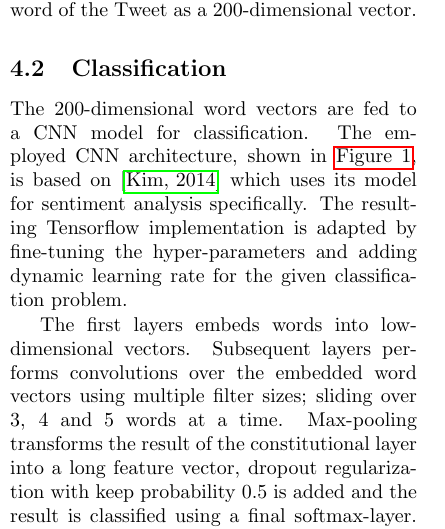
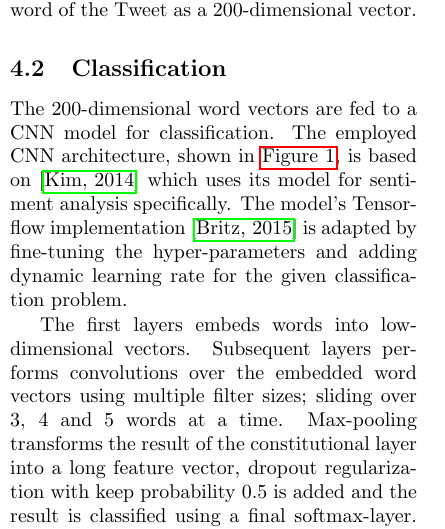
Before and after one commit to rngShard/ML1_Team02, a LaTeX document (paper/document.tex): part of one column of page 2 of 5, cut so that both start at the same text. Compiled offline with pdfLaTeX.

Commit message:
added cite for the implementation source

```diff
--- a/paper/document.tex
+++ b/paper/document.tex
@@ -82,7 +82,7 @@ To represent the preprocessed Tweets text into numerical values that can be used
 \subsection{Classification}
 
 The 200-dimensional word vectors are fed to a CNN model for classification.
-The employed CNN architecture, shown in \autoref{fig:cnnArchitecture},  is based on \cite{Kim2014} which uses its model for sentiment analysis specifically. The resulting Tensorflow implementation is adapted by fine-tuning the hyper-parameters and adding dynamic learning rate for the given classification problem.
+The employed CNN architecture, shown in \autoref{fig:cnnArchitecture},  is based on \cite{Kim2014} which uses its model for sentiment analysis specifically. The model's Tensorflow implementation \cite{Wildml2015} is adapted by fine-tuning the hyper-parameters and adding dynamic learning rate for the given classification problem.
 
 The first layers embeds words into low-dimensional vectors. Subsequent layers performs convolutions over the embedded word vectors using multiple filter sizes; sliding over 3, 4 and 5 words at a time. Max-pooling transforms the result of the constitutional layer into a long feature vector, dropout regularization with keep probability 0.5 is added and the result is classified using a final softmax-layer. We employed a dynamic learning rate between 0.005 to 0.0001 with exponential decay coefficient of 2.5 applied every epoch.
 
```
